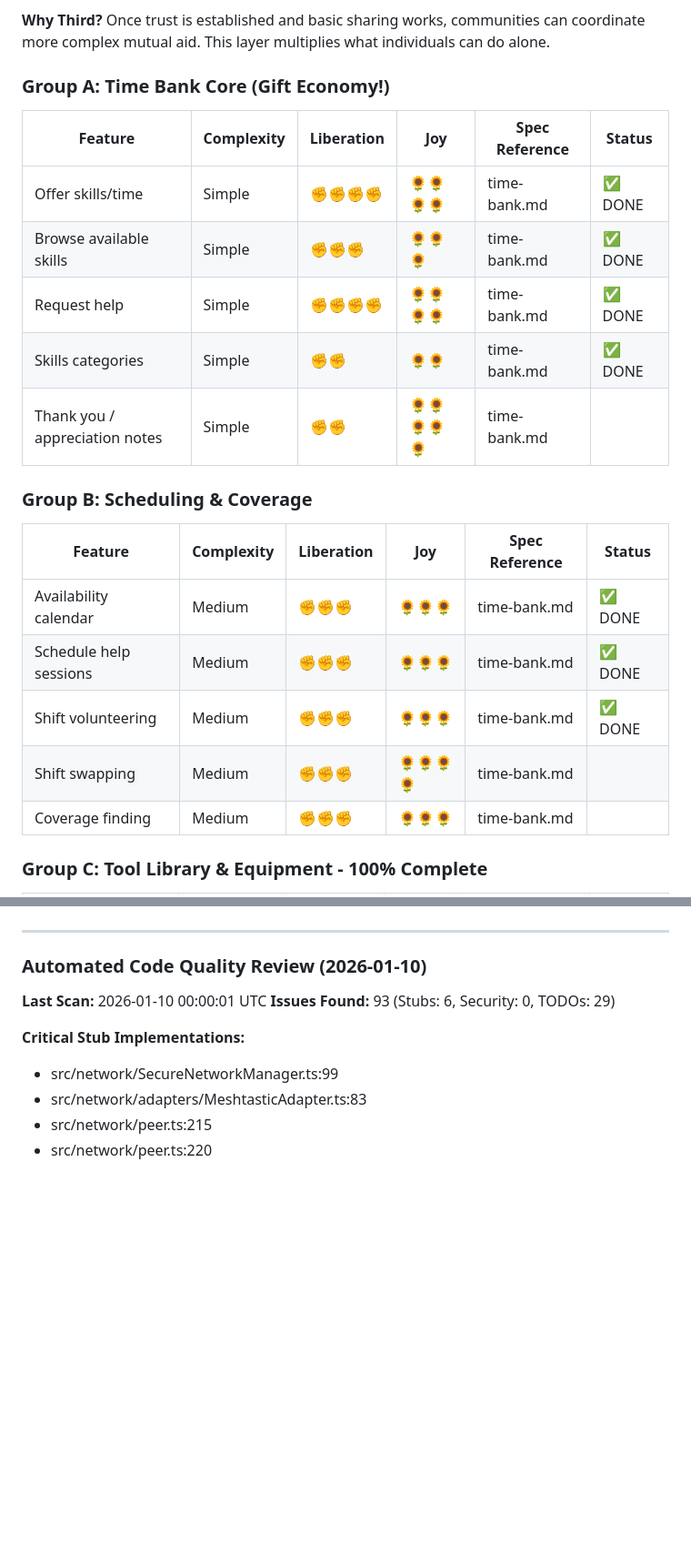
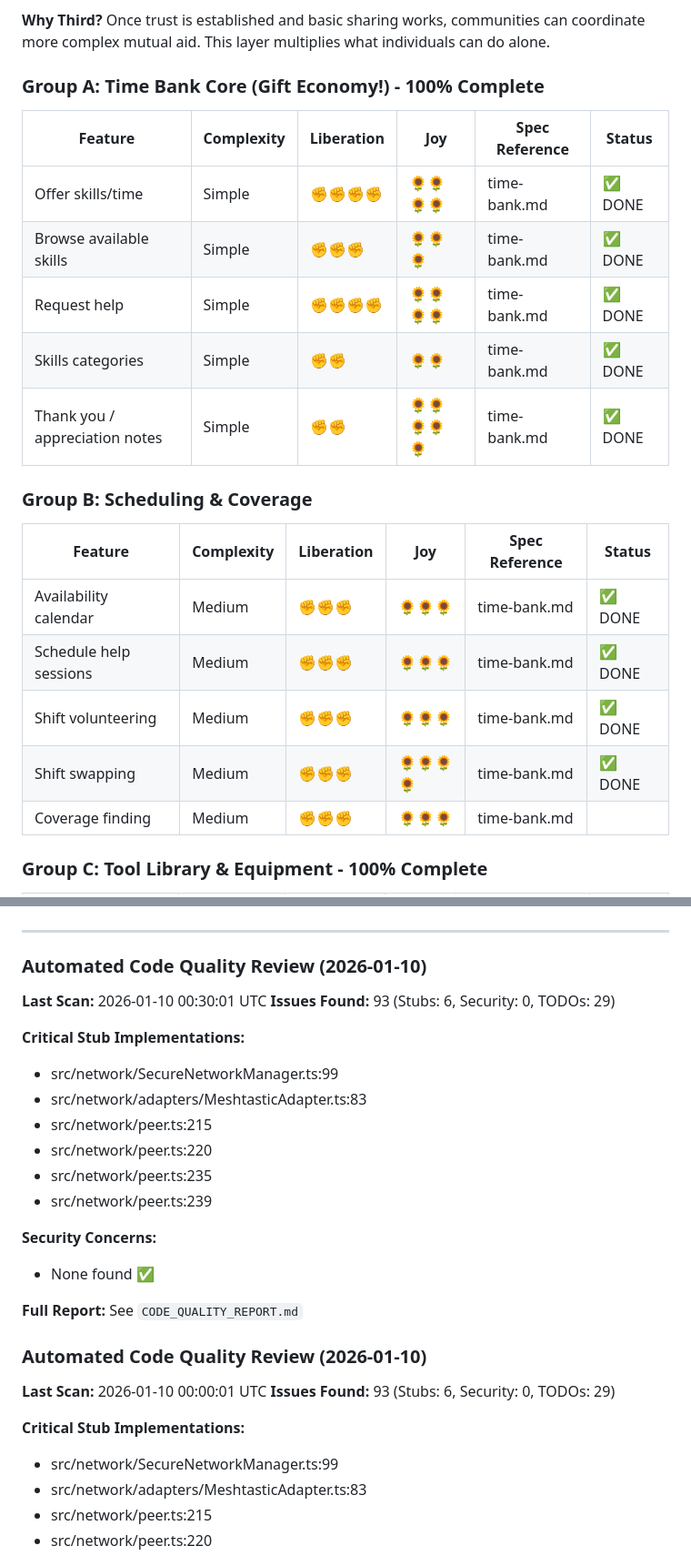
Before and after one commit to lizTheDeveloper/solarpunk_utopia_project, a Markdown page: ROADMAP.md, 2 parts joined by grey strips. Shown at 91% size. GitHub-like rendering; blank space fills up the shorter version.

```diff
--- a/ROADMAP.md
+++ b/ROADMAP.md
@@ -141,7 +141,7 @@ For each feature: *"Does this increase community autonomy, or create new depende
 
 **Why Third?** Once trust is established and basic sharing works, communities can coordinate more complex mutual aid. This layer multiplies what individuals can do alone.
 
-### Group A: Time Bank Core (Gift Economy!)
+### Group A: Time Bank Core (Gift Economy!) - 100% Complete
 
 | Feature | Complexity | Liberation | Joy | Spec Reference | Status |
 |---------|------------|------------|-----|----------------|--------|
@@ -149,7 +149,7 @@ For each feature: *"Does this increase community autonomy, or create new depende
 | Browse available skills | Simple | ✊✊✊ | 🌻🌻🌻 | time-bank.md | ✅ DONE |
 | Request help | Simple | ✊✊✊✊ | 🌻🌻🌻🌻 | time-bank.md | ✅ DONE |
 | Skills categories | Simple | ✊✊ | 🌻🌻 | time-bank.md | ✅ DONE |
-| Thank you / appreciation notes | Simple | ✊✊ | 🌻🌻🌻🌻🌻 | time-bank.md |
+| Thank you / appreciation notes | Simple | ✊✊ | 🌻🌻🌻🌻🌻 | time-bank.md | ✅ DONE |
 
 ### Group B: Scheduling & Coverage
 
@@ -158,7 +158,7 @@ For each feature: *"Does this increase community autonomy, or create new depende
 | Availability calendar | Medium | ✊✊✊ | 🌻🌻🌻 | time-bank.md | ✅ DONE |
 | Schedule help sessions | Medium | ✊✊✊ | 🌻🌻🌻 | time-bank.md | ✅ DONE |
 | Shift volunteering | Medium | ✊✊✊ | 🌻🌻🌻 | time-bank.md | ✅ DONE |
-| Shift swapping | Medium | ✊✊✊ | 🌻🌻🌻🌻 | time-bank.md |
+| Shift swapping | Medium | ✊✊✊ | 🌻🌻🌻🌻 | time-bank.md | ✅ DONE |
 | Coverage finding | Medium | ✊✊✊ | 🌻🌻🌻 | time-bank.md |
 
 ### Group C: Tool Library & Equipment - 100% Complete
@@ -909,6 +909,24 @@ Start here for immediate impact with minimal complexity:
 
 ### Automated Code Quality Review (2026-01-10)
 
+**Last Scan:** 2026-01-10 00:30:01 UTC
+**Issues Found:** 93 (Stubs: 6, Security: 0, TODOs: 29)
+
+**Critical Stub Implementations:**
+- src/network/SecureNetworkManager.ts:99
+- src/network/adapters/MeshtasticAdapter.ts:83
+- src/network/peer.ts:215
+- src/network/peer.ts:220
+- src/network/peer.ts:235
+- src/network/peer.ts:239
+
+**Security Concerns:**
+- None found ✅
+
+**Full Report:** See `CODE_QUALITY_REPORT.md`
+
+### Automated Code Quality Review (2026-01-10)
+
 **Last Scan:** 2026-01-10 00:00:01 UTC
 **Issues Found:** 93 (Stubs: 6, Security: 0, TODOs: 29)
 
```
Also changed, not shown: CODE_QUALITY_REPORT.md (+4 -4 lines).
